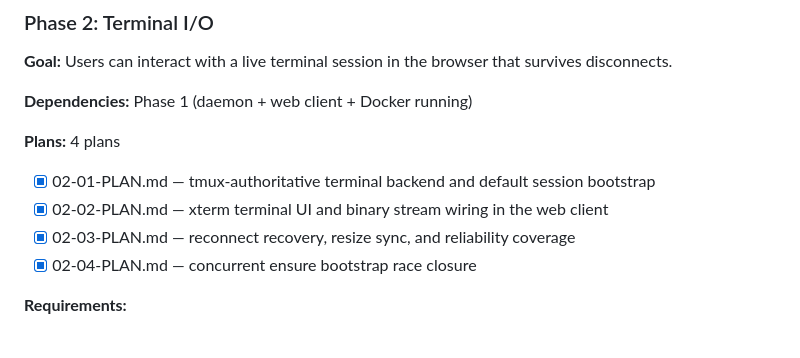
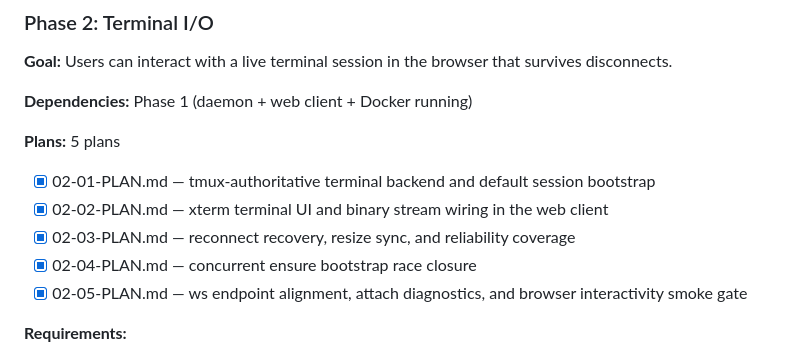
Before and after one commit to oisincoveney/oisin-ui, a Markdown page: .planning/ROADMAP.md, the part around one of its changes. GitHub-like rendering.

Commit message:
docs(02-terminal-i): complete terminal-i phase

```diff
--- a/.planning/ROADMAP.md
+++ b/.planning/ROADMAP.md
@@ -54,12 +54,13 @@ Oisin UI delivers a self-hosted web terminal for managing AI coding agents acros
 
 **Dependencies:** Phase 1 (daemon + web client + Docker running)
 
-**Plans:** 4 plans
+**Plans:** 5 plans
 
 - [x] 02-01-PLAN.md — tmux-authoritative terminal backend and default session bootstrap
 - [x] 02-02-PLAN.md — xterm terminal UI and binary stream wiring in the web client
 - [x] 02-03-PLAN.md — reconnect recovery, resize sync, and reliability coverage
 - [x] 02-04-PLAN.md — concurrent ensure bootstrap race closure
+- [x] 02-05-PLAN.md — ws endpoint alignment, attach diagnostics, and browser interactivity smoke gate
 
 **Requirements:**
 
```
Also changed, not shown: other parts of .planning/ROADMAP.md (+1 -1 lines), 1 other file.
